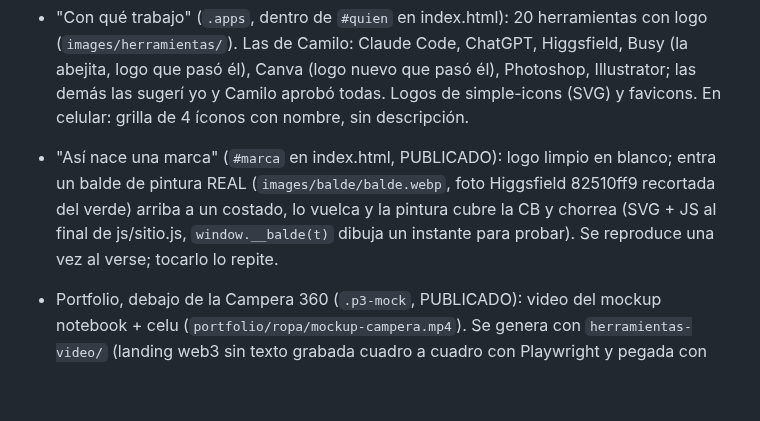
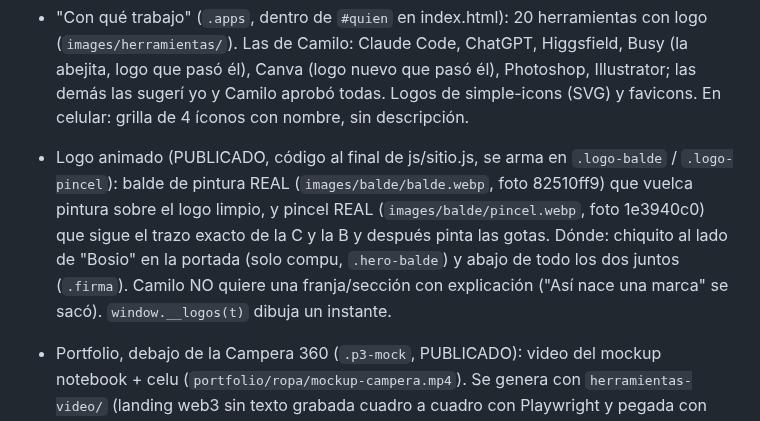
Before and after one commit to camilobosio/camilobosio.github.io, a Markdown page: CLAUDE.md, the part around the change. Rendered like a GitHub page; blank space fills up the shorter version.

Commit message:
Memoria y lección: dónde va el logo animado
Co-Authored-By: Claude Opus 5.5 <noreply@anthropic.com>
Claude-Session: https://claude.ai/code/session_01PiayYAKbAQhW8DRcYauL9o

```diff
--- a/CLAUDE.md
+++ b/CLAUDE.md
@@ -43,10 +43,11 @@ Hablarle a Camilo en español rioplatense, simple y sin tecnicismos.
   Photoshop, Illustrator; las demás las sugerí yo y Camilo aprobó todas. Logos de simple-icons (SVG) y favicons.
   En celular: grilla de 4 íconos con nombre, sin descripción.
 
-- "Así nace una marca" (`#marca` en index.html, PUBLICADO): logo limpio en blanco; entra un balde de pintura REAL
-  (`images/balde/balde.webp`, foto Higgsfield 82510ff9 recortada del verde) arriba a un costado, lo vuelca y la pintura
-  cubre la CB y chorrea (SVG + JS al final de js/sitio.js, `window.__balde(t)` dibuja un instante para probar).
-  Se reproduce una vez al verse; tocarlo lo repite.
+- Logo animado (PUBLICADO, código al final de js/sitio.js, se arma en `.logo-balde` / `.logo-pincel`):
+  balde de pintura REAL (`images/balde/balde.webp`, foto 82510ff9) que vuelca pintura sobre el logo limpio, y pincel REAL
+  (`images/balde/pincel.webp`, foto 1e3940c0) que sigue el trazo exacto de la C y la B y después pinta las gotas.
+  Dónde: chiquito al lado de "Bosio" en la portada (solo compu, `.hero-balde`) y abajo de todo los dos juntos (`.firma`).
+  Camilo NO quiere una franja/sección con explicación ("Así nace una marca" se sacó). `window.__logos(t)` dibuja un instante.
 - Portfolio, debajo de la Campera 360 (`.p3-mock`, PUBLICADO): video del mockup notebook + celu
   (`portfolio/ropa/mockup-campera.mp4`). Se genera con `herramientas-video/` (landing web3 sin texto grabada cuadro a
   cuadro con Playwright y pegada con perspectiva en la foto del mockup, job 944fcfcf).
```
Also changed, not shown: tasks/lessons.md (+1 -0 lines).
